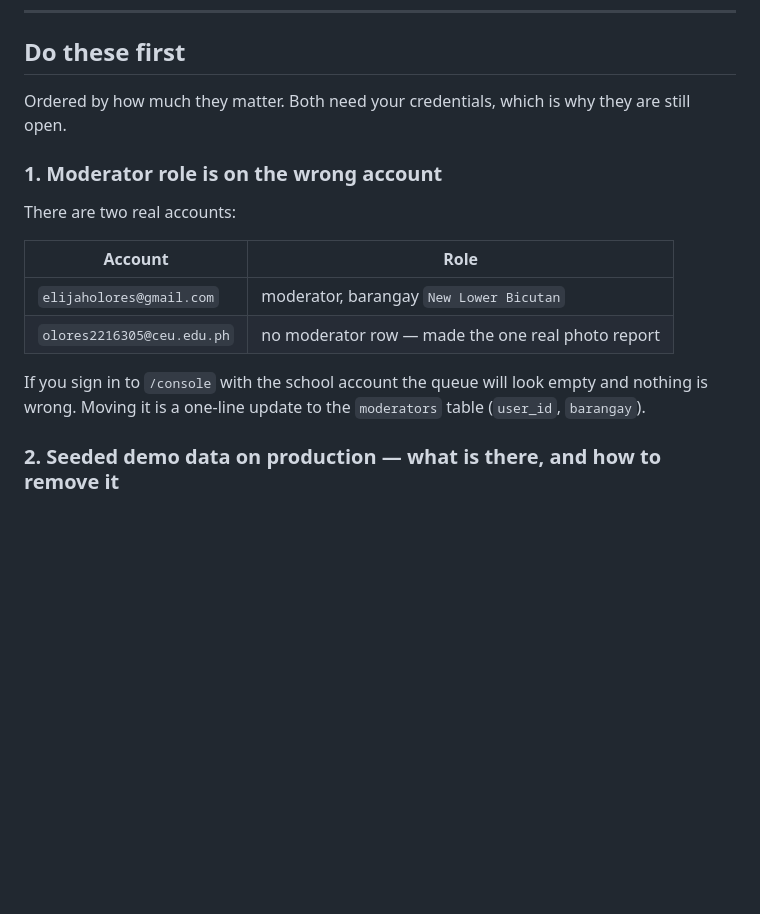
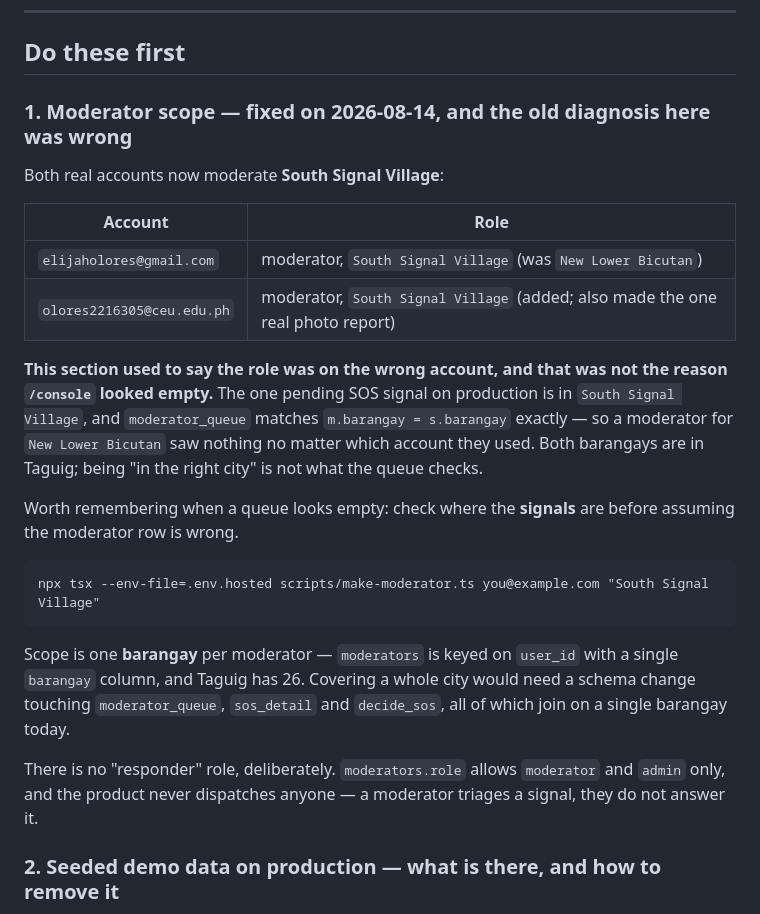
Before and after one commit to blckltsdmsnw/antas, a Markdown page: docs/STATUS.md, the part around the change. Drawn GitHub-style; blank space fills up the shorter version.

Commit message:
docs: correct why the moderator console looked empty
Both real accounts now moderate South Signal Village, where the one pending SOS
signal on production actually is.

This section previously said the role was on the wrong account, and that was
not the reason the queue looked empty. moderator_queue matches
m.barangay = s.barangay exactly, so a New Lower Bicutan moderator saw nothing
whichever account they signed in with. Both barangays are in Taguig; being in
the right city is not what the queue checks.

Records two things the old text implied were possible and are not: scope is one
barangay per moderator, since moderators is keyed on user_id and Taguig has 26
of them, so covering a city is a schema change touching moderator_queue,
sos_detail and decide_sos. And there is no "responder" role - moderators.role
allows moderator and admin only, and the product never dispatches anyone.

````diff
--- a/docs/STATUS.md
+++ b/docs/STATUS.md
@@ -17,21 +17,37 @@ traffic. Do not verify deploys that way. If a challenge page ever returns, it is
 
 ## Do these first
 
-Ordered by how much they matter. Both need your credentials, which is why they
-are still open.
+### 1. Moderator scope — fixed on 2026-08-14, and the old diagnosis here was wrong
 
-### 1. Moderator role is on the wrong account
-
-There are two real accounts:
+Both real accounts now moderate **South Signal Village**:
 
 | Account | Role |
 |---|---|
-| `elijaholores@gmail.com` | moderator, barangay `New Lower Bicutan` |
-| `olores2216305@ceu.edu.ph` | no moderator row — made the one real photo report |
+| `elijaholores@gmail.com` | moderator, `South Signal Village` (was `New Lower Bicutan`) |
+| `olores2216305@ceu.edu.ph` | moderator, `South Signal Village` (added; also made the one real photo report) |
 
-If you sign in to `/console` with the school account the queue will look empty
-and nothing is wrong. Moving it is a one-line update to the `moderators` table
-(`user_id`, `barangay`).
+**This section used to say the role was on the wrong account, and that was not
+the reason `/console` looked empty.** The one pending SOS signal on production
+is in `South Signal Village`, and `moderator_queue` matches
+`m.barangay = s.barangay` exactly — so a moderator for `New Lower Bicutan` saw
+nothing no matter which account they used. Both barangays are in Taguig; being
+"in the right city" is not what the queue checks.
+
+Worth remembering when a queue looks empty: check where the **signals** are
+before assuming the moderator row is wrong.
+
+```
+npx tsx --env-file=.env.hosted scripts/make-moderator.ts you@example.com "South Signal Village"
+```
+
+Scope is one **barangay** per moderator — `moderators` is keyed on `user_id`
+with a single `barangay` column, and Taguig has 26. Covering a whole city would
+need a schema change touching `moderator_queue`, `sos_detail` and `decide_sos`,
+all of which join on a single barangay today.
+
+There is no "responder" role, deliberately. `moderators.role` allows
+`moderator` and `admin` only, and the product never dispatches anyone — a
+moderator triages a signal, they do not answer it.
 
 ### 2. Seeded demo data on production — what is there, and how to remove it
 
````
